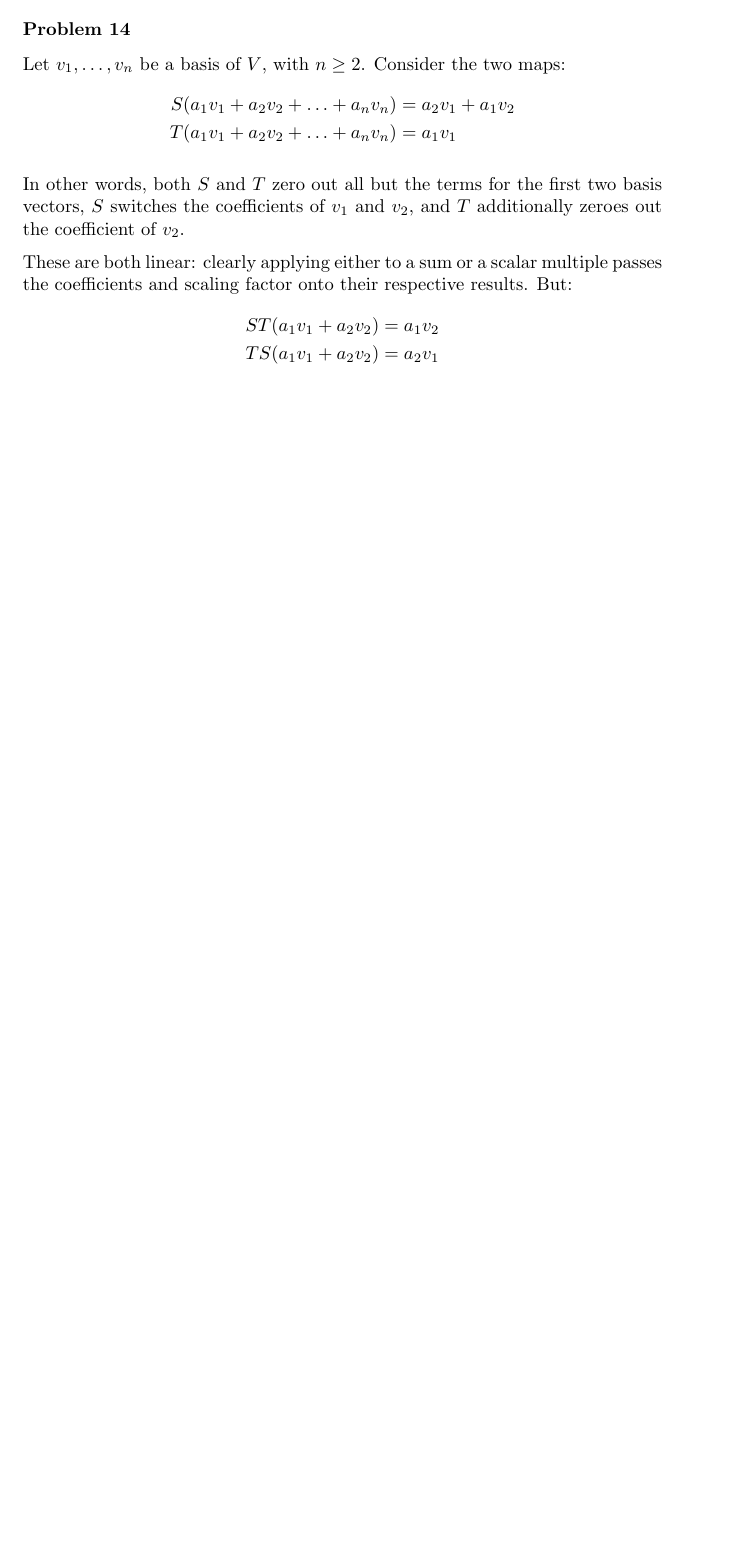
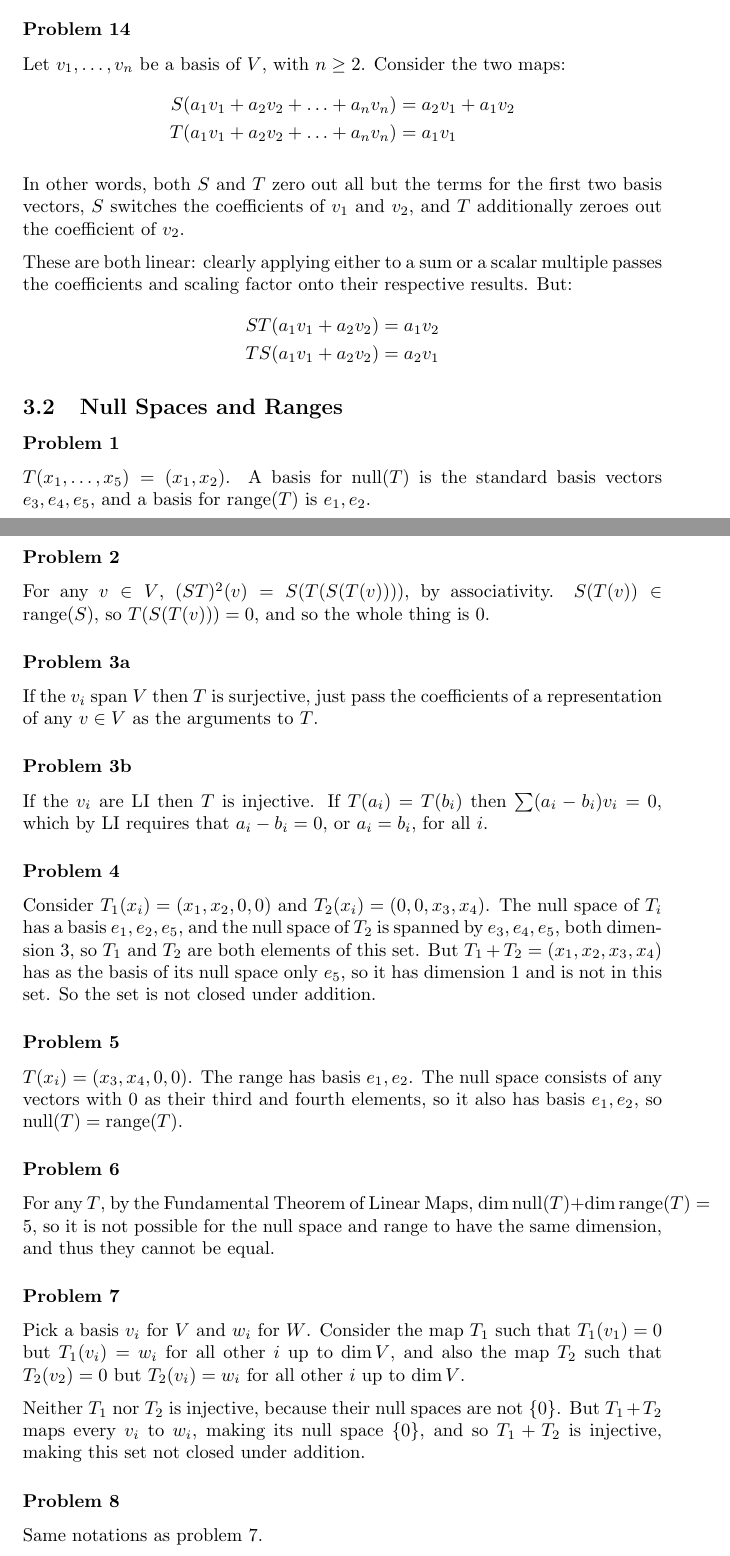
Before and after one commit to andrewblim/math-homework, a LaTeX document (axler/ch3.tex): part of page 4 of 4 before the commit and two parts of pages 4 and 5 of 6 after it, the two joined at a grey line, cut so that both start at the same text, the shorter picture padded with empty space. Compiled offline with pdfLaTeX.

Commit message:
Axler 3.B first page of problems

```diff
--- a/axler/ch3.tex
+++ b/axler/ch3.tex
@@ -206,3 +206,62 @@ passes the coefficients and scaling factor onto their respective results. But:
   TS(a_1v_1 + a_2v_2) & = a_2v_1
 \end{align*}
 
+\subsection{Null Spaces and Ranges}
+
+\problem{1}
+
+$T(x_1, \ldots, x_5) = (x_1, x_2)$. A basis for $\text{null}(T)$ is the
+standard basis vectors $e_3, e_4, e_5$, and a basis for $\text{range}(T)$ is
+$e_1, e_2$.
+
+\problem{2}
+
+For any $v \in V$, $(ST)^2(v) = S(T(S(T(v))))$, by associativity. $S(T(v)) \in
+\text{range}(S)$, so $T(S(T(v))) = 0$, and so the whole thing is 0.
+
+\problem{3a}
+
+If the $v_i$ span $V$ then $T$ is surjective, just pass the coefficients of a
+representation of any $v \in V$ as the arguments to $T$.
+
+\problem{3b}
+
+If the $v_i$ are LI then $T$ is injective. If $T(a_i) = T(b_i)$ then $\sum (a_i
+- b_i)v_i = 0$, which by LI requires that $a_i - b_i = 0$, or $a_i = b_i$, for
+all $i$.
+
+\problem{4}
+
+Consider $T_1(x_i) = (x_1, x_2, 0, 0)$ and $T_2(x_i) = (0, 0, x_3, x_4)$. The
+null space of $T_i$ has a basis $e_1, e_2, e_5$, and the null space of $T_2$
+is spanned by $e_3, e_4, e_5$, both dimension 3, so $T_1$ and $T_2$ are both
+elements of this set. But $T_1 + T_2 = (x_1, x_2, x_3, x_4)$ has as the basis of
+its null space only $e_5$, so it has dimension 1 and is not in this set. So the
+set is not closed under addition.
+
+\problem{5}
+
+$T(x_i) = (x_3, x_4, 0, 0)$. The range has basis $e_1, e_2$. The null space
+consists of any vectors with 0 as their third and fourth elements, so it also
+has basis $e_1, e_2$, so $\text{null}(T) = \text{range}(T)$.
+
+\problem{6}
+
+For any $T$, by the Fundamental Theorem of Linear Maps, $\dim \text{null}(T) +
+\dim \text{range}(T) = 5$, so it is not possible for the null space and range to
+have the same dimension, and thus they cannot be equal.
+
+\problem{7}
+
+Pick a basis $v_i$ for $V$ and $w_i$ for $W$. Consider the map $T_1$ such that
+$T_1(v_1) = 0$ but $T_1(v_i) = w_i$ for all other $i$ up to $\dim V$, and also
+the map $T_2$ such that $T_2(v_2) = 0$ but $T_2(v_i) = w_i$ for all other $i$ up
+to $\dim V$.
+
+Neither $T_1$ nor $T_2$ is injective, because their null spaces are not $\{0\}$.
+But $T_1 + T_2$ maps every $v_i$ to $w_i$, making its null space $\{0\}$, and so
+$T_1 + T_2$ is injective, making this set not closed under addition.
+
+\problem{8}
+
+Same notations as problem 7.
```
Also changed, not shown: axler/ch3.tex (12 more changed lines).
